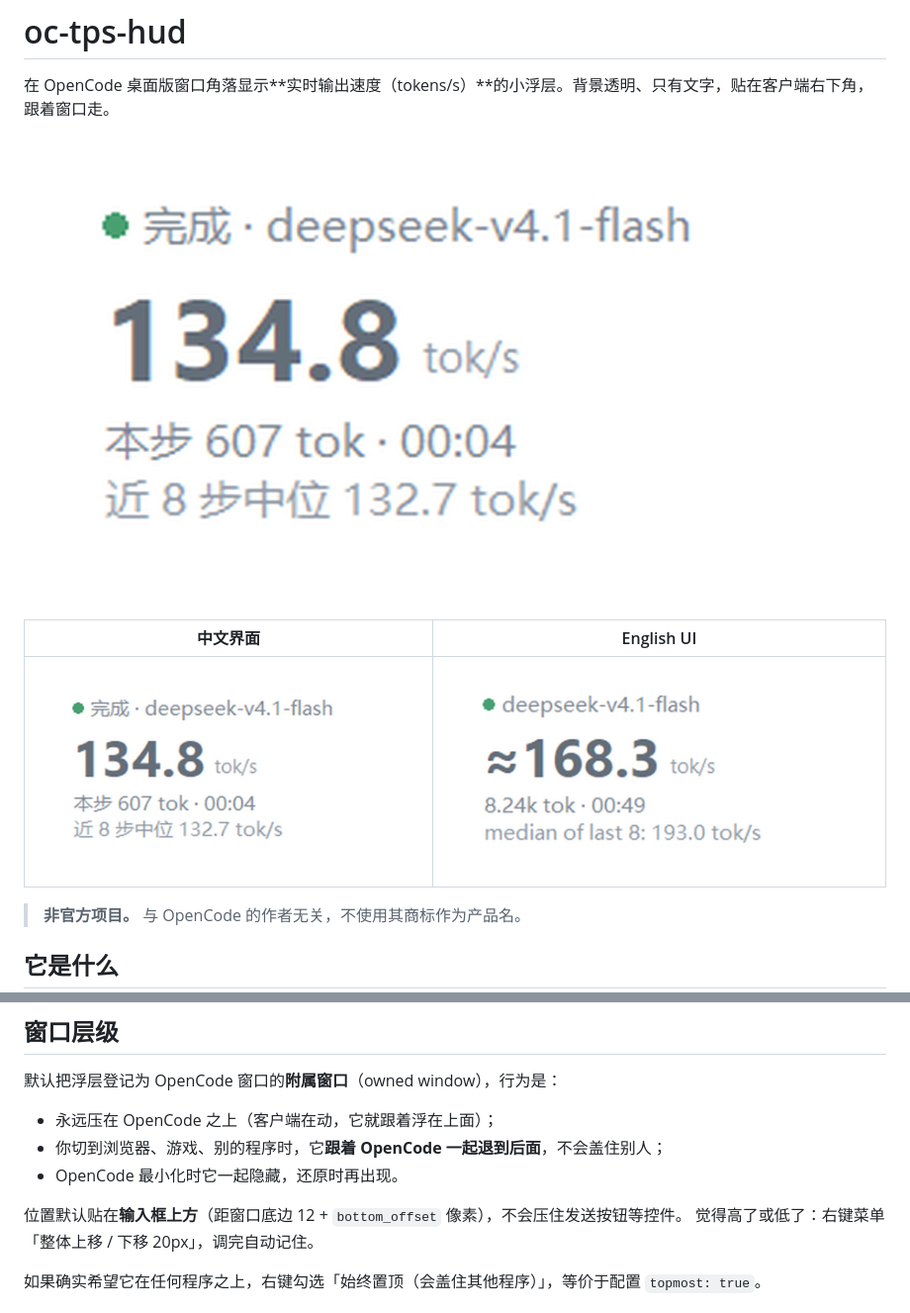
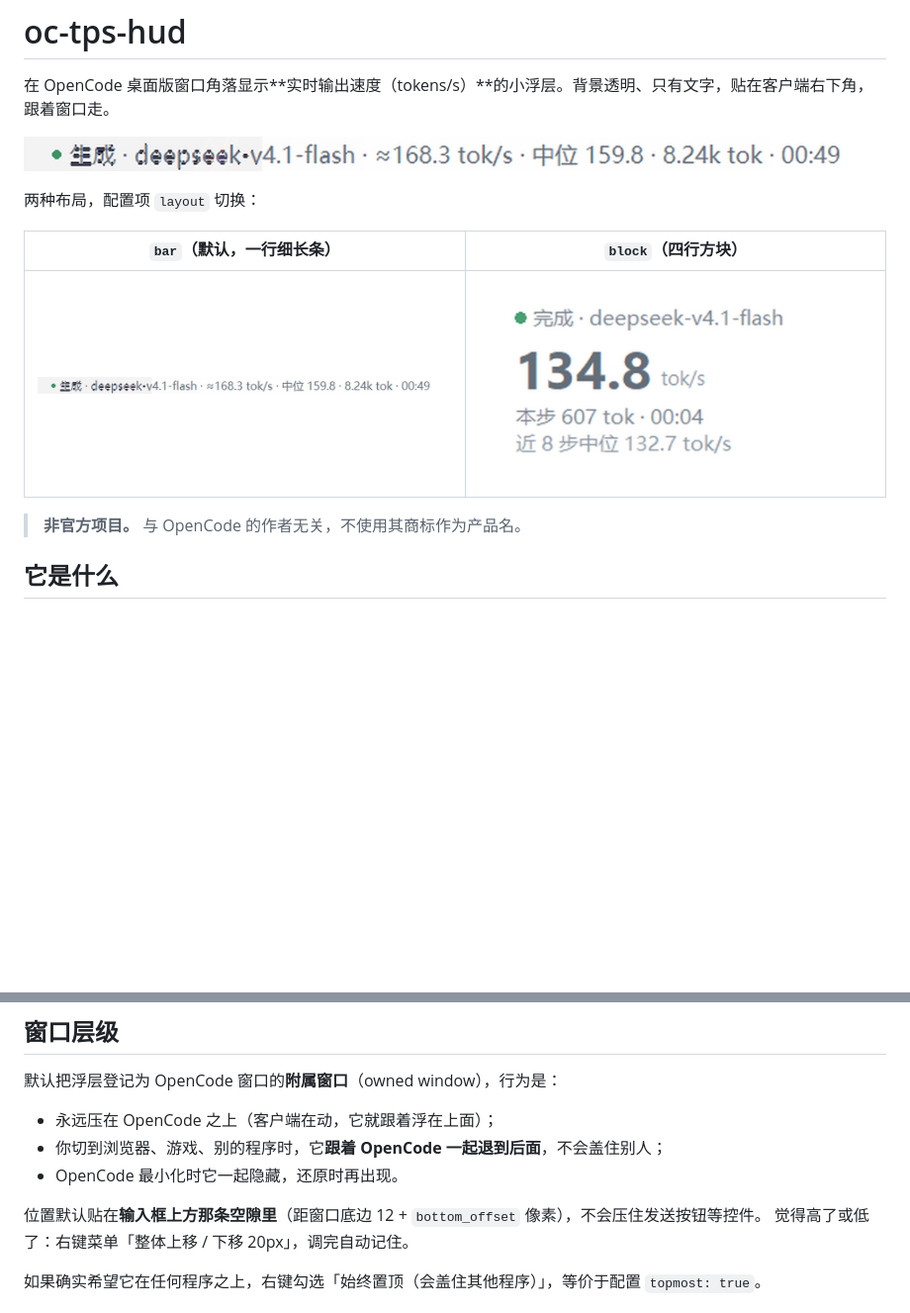
Before and after one commit to Calm-D/oc-tps-hud, a Markdown page: README.md, 2 parts joined by grey strips. Shown at 99% size. Rendered like a GitHub page; pictures changed too: docs/screenshot-bar.png (added); blank space fills up the shorter version.

```diff
--- a/README.md
+++ b/README.md
@@ -2,11 +2,13 @@
 
 在 OpenCode 桌面版窗口角落显示**实时输出速度（tokens/s）**的小浮层。背景透明、只有文字，贴在客户端右下角，跟着窗口走。
 
-![screenshot](docs/screenshot.png)
+![screenshot](docs/screenshot-bar.png)
 
-| 中文界面 | English UI |
+两种布局，配置项 `layout` 切换：
+
+| `bar`（默认，一行细长条） | `block`（四行方块） |
 |---|---|
-| ![zh](docs/screenshot.png) | ![en](docs/screenshot-en.png) |
+| ![bar](docs/screenshot-bar.png) | ![block](docs/screenshot.png) |
 
 > **非官方项目。** 与 OpenCode 的作者无关，不使用其商标作为产品名。
 
@@ -78,7 +80,7 @@ oc-tps-hud
 - 你切到浏览器、游戏、别的程序时，它**跟着 OpenCode 一起退到后面**，不会盖住别人；
 - OpenCode 最小化时它一起隐藏，还原时再出现。
 
-位置默认贴在**输入框上方**（距窗口底边 12 + `bottom_offset` 像素），不会压住发送按钮等控件。
+位置默认贴在**输入框上方那条空隙里**（距窗口底边 12 + `bottom_offset` 像素），不会压住发送按钮等控件。
 觉得高了或低了：右键菜单「整体上移 / 下移 20px」，调完自动记住。
 
 如果确实希望它在任何程序之上，右键勾选「始终置顶（会盖住其他程序）」，等价于配置 `topmost: true`。
```
Also changed, not shown: other parts of README.md (+3 -2 lines), CHANGELOG.md (+13 -0 lines), 6 other files.
